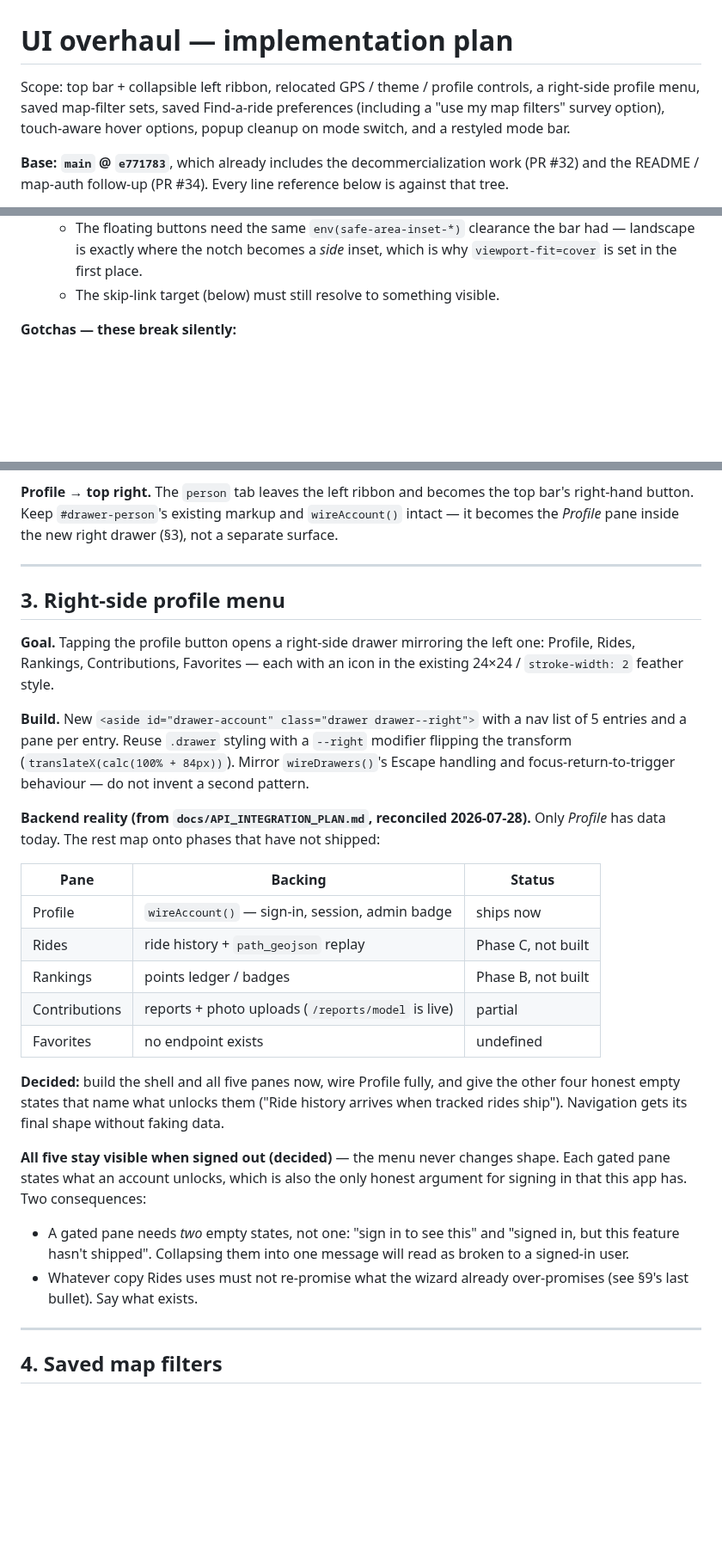
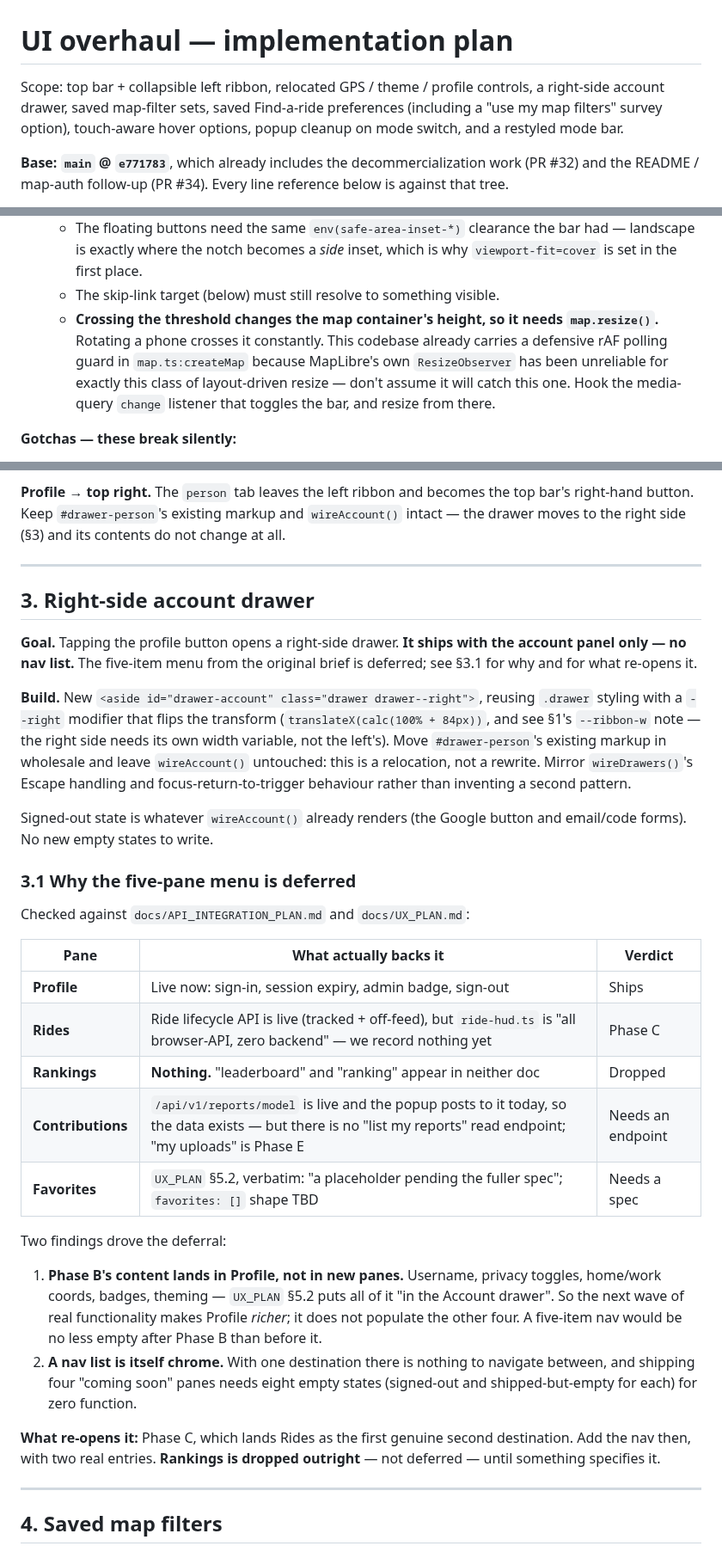
Before and after one commit to z280/denver-scooter-fyi, a Markdown page: docs/UI_OVERHAUL_PLAN.md, 3 parts joined by grey strips. Shown at 86% size. Drawn GitHub-style; blank space fills up the shorter version.

```diff
--- a/docs/UI_OVERHAUL_PLAN.md
+++ b/docs/UI_OVERHAUL_PLAN.md
@@ -1,7 +1,7 @@
 # UI overhaul — implementation plan
 
 Scope: top bar + collapsible left ribbon, relocated GPS / theme / profile
-controls, a right-side profile menu, saved map-filter sets, saved
+controls, a right-side account drawer, saved map-filter sets, saved
 Find-a-ride preferences (including a "use my map filters" survey option),
 touch-aware hover options, popup cleanup on mode switch, and a restyled
 mode bar.
@@ -123,6 +123,13 @@ the strip stays icon-only, exactly as it looks today.
      the bar had — landscape is exactly where the notch becomes a *side*
      inset, which is why `viewport-fit=cover` is set in the first place.
    - The skip-link target (below) must still resolve to something visible.
+   - **Crossing the threshold changes the map container's height, so it
+     needs `map.resize()`.** Rotating a phone crosses it constantly. This
+     codebase already carries a defensive rAF polling guard in
+     `map.ts:createMap` because MapLibre's own `ResizeObserver` has been
+     unreliable for exactly this class of layout-driven resize — don't
+     assume it will catch this one. Hook the media-query `change` listener
+     that toggles the bar, and resize from there.
 
 **Gotchas — these break silently:**
 
@@ -186,50 +193,55 @@ regression the comment above it exists to prevent.
 
 **Profile → top right.** The `person` tab leaves the left ribbon and
 becomes the top bar's right-hand button. Keep `#drawer-person`'s existing
-markup and `wireAccount()` intact — it becomes the *Profile* pane inside
-the new right drawer (§3), not a separate surface.
+markup and `wireAccount()` intact — the drawer moves to the right side (§3)
+and its contents do not change at all.
 
 ---
 
-## 3. Right-side profile menu
+## 3. Right-side account drawer
 
-**Goal.** Tapping the profile button opens a right-side drawer mirroring
-the left one: Profile, Rides, Rankings, Contributions, Favorites — each
-with an icon in the existing 24×24 / `stroke-width: 2` feather style.
+**Goal.** Tapping the profile button opens a right-side drawer. **It ships
+with the account panel only — no nav list.** The five-item menu from the
+original brief is deferred; see §3.1 for why and for what re-opens it.
 
-**Build.** New `<aside id="drawer-account" class="drawer drawer--right">`
-with a nav list of 5 entries and a pane per entry. Reuse `.drawer` styling
-with a `--right` modifier flipping the transform
-(`translateX(calc(100% + 84px))`). Mirror `wireDrawers()`'s Escape handling
-and focus-return-to-trigger behaviour — do not invent a second pattern.
+**Build.** New `<aside id="drawer-account" class="drawer drawer--right">`,
+reusing `.drawer` styling with a `--right` modifier that flips the
+transform (`translateX(calc(100% + 84px))`, and see §1's `--ribbon-w` note
+— the right side needs its own width variable, not the left's). Move
+`#drawer-person`'s existing markup in wholesale and leave `wireAccount()`
+untouched: this is a relocation, not a rewrite. Mirror `wireDrawers()`'s
+Escape handling and focus-return-to-trigger behaviour rather than inventing
+a second pattern.
 
-**Backend reality (from `docs/API_INTEGRATION_PLAN.md`, reconciled
-2026-07-28).** Only *Profile* has data today. The rest map onto phases that
-have not shipped:
+Signed-out state is whatever `wireAccount()` already renders (the Google
+button and email/code forms). No new empty states to write.
 
-| Pane | Backing | Status |
+### 3.1 Why the five-pane menu is deferred
+
+Checked against `docs/API_INTEGRATION_PLAN.md` and `docs/UX_PLAN.md`:
+
+| Pane | What actually backs it | Verdict |
 |---|---|---|
-| Profile | `wireAccount()` — sign-in, session, admin badge | ships now |
-| Rides | ride history + `path_geojson` replay | Phase C, not built |
-| Rankings | points ledger / badges | Phase B, not built |
-| Contributions | reports + photo uploads (`/reports/model` is live) | partial |
-| Favorites | no endpoint exists | undefined |
+| **Profile** | Live now: sign-in, session expiry, admin badge, sign-out | Ships |
+| **Rides** | Ride lifecycle API is live (tracked + off-feed), but `ride-hud.ts` is "all browser-API, zero backend" — we record nothing yet | Phase C |
+| **Rankings** | **Nothing.** "leaderboard" and "ranking" appear in neither doc | Dropped |
+| **Contributions** | `/api/v1/reports/model` is live and the popup posts to it today, so the data exists — but there is no "list my reports" read endpoint; "my uploads" is Phase E | Needs an endpoint |
+| **Favorites** | `UX_PLAN` §5.2, verbatim: "a placeholder pending the fuller spec"; `favorites: []` shape TBD | Needs a spec |
 
-**Decided:** build the shell and all five panes now, wire Profile fully,
-and give the other four honest empty states that name what unlocks them
-("Ride history arrives when tracked rides ship"). Navigation gets its final
-shape without faking data.
+Two findings drove the deferral:
 
-**All five stay visible when signed out (decided)** — the menu never
-changes shape. Each gated pane states what an account unlocks, which is
-also the only honest argument for signing in that this app has. Two
-consequences:
+1. **Phase B's content lands in Profile, not in new panes.** Username,
+   privacy toggles, home/work coords, badges, theming — `UX_PLAN` §5.2 puts
+   all of it "in the Account drawer". So the next wave of real functionality
+   makes Profile *richer*; it does not populate the other four. A five-item
+   nav would be no less empty after Phase B than before it.
+2. **A nav list is itself chrome.** With one destination there is nothing to
+   navigate between, and shipping four "coming soon" panes needs eight empty
+   states (signed-out and shipped-but-empty for each) for zero function.
 
-- A gated pane needs *two* empty states, not one: "sign in to see this"
-  and "signed in, but this feature hasn't shipped". Collapsing them into
-  one message will read as broken to a signed-in user.
-- Whatever copy Rides uses must not re-promise what the wizard already
-  over-promises (see §9's last bullet). Say what exists.
+**What re-opens it:** Phase C, which lands Rides as the first genuine second
+destination. Add the nav then, with two real entries. **Rankings is dropped
+outright** — not deferred — until something specifies it.
 
 ---
 
```
Also changed, not shown: other parts of docs/UI_OVERHAUL_PLAN.md (+51 -31 lines).
